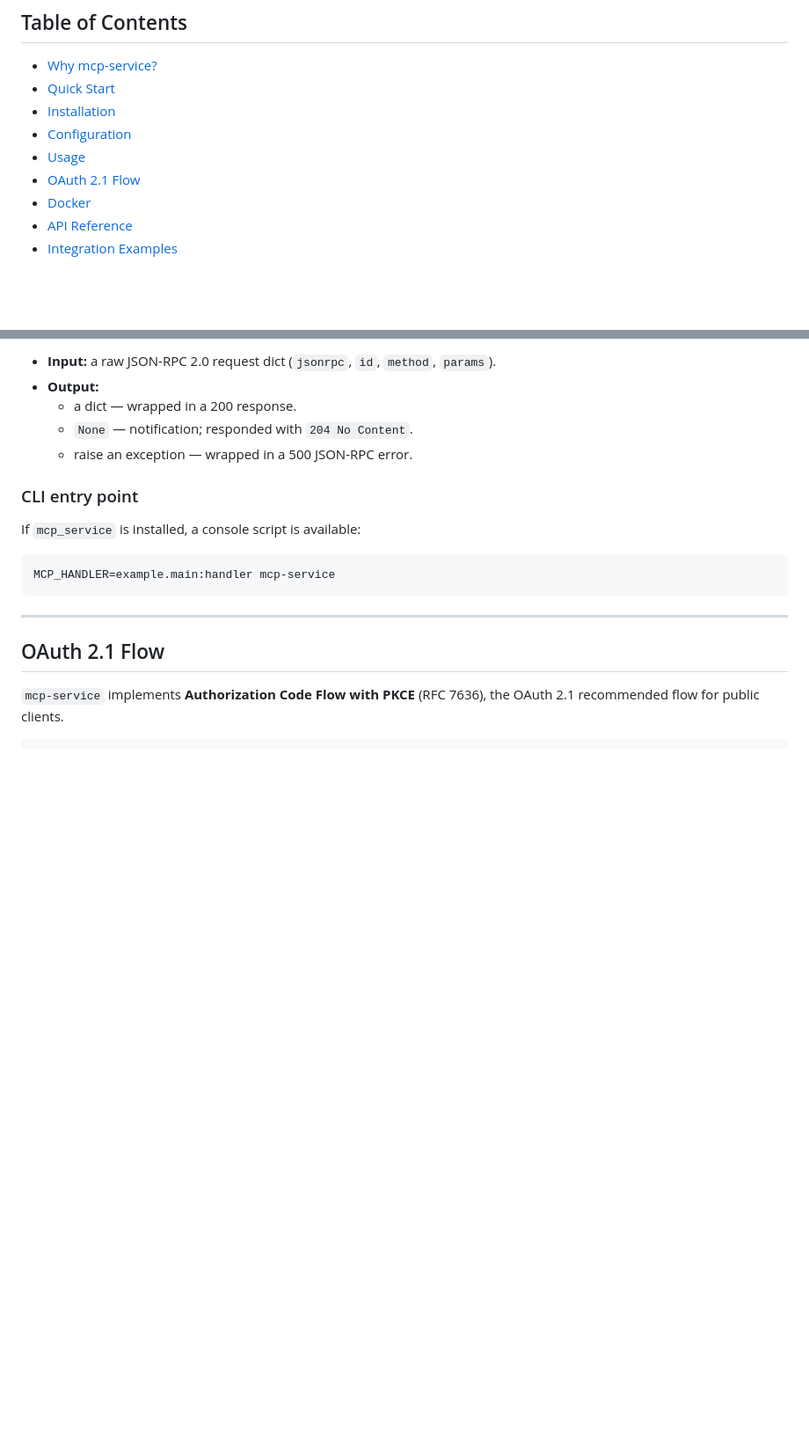
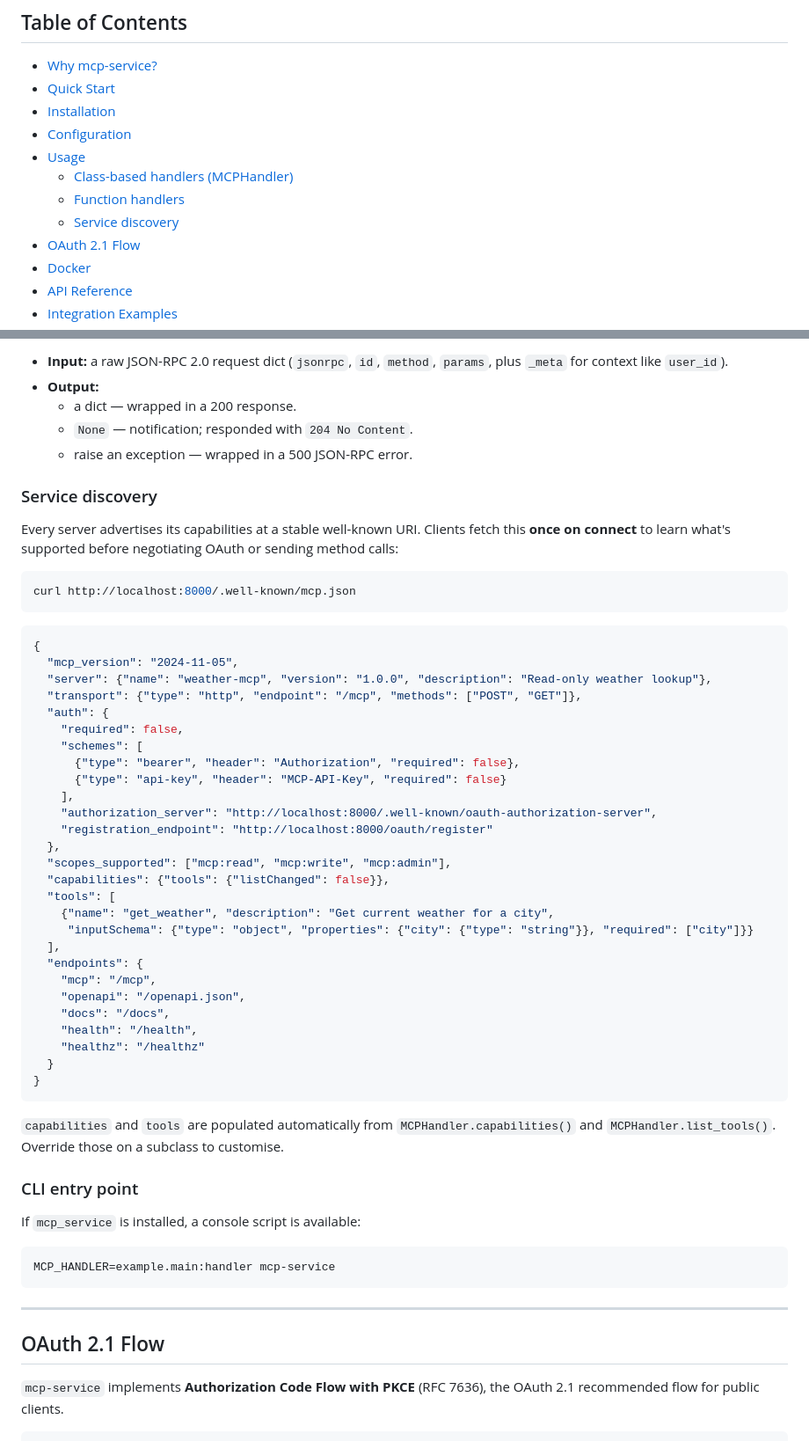
Before and after one commit to AvengerMoJo/mcp-service, a Markdown page: README.md, 2 parts joined by grey strips. Shown at 88% size. Drawn GitHub-style; blank space fills up the shorter version.

````diff
--- a/README.md
+++ b/README.md
@@ -16,6 +16,9 @@
 - [Installation](#installation)
 - [Configuration](#configuration)
 - [Usage](#usage)
+  - [Class-based handlers (MCPHandler)](#class-based-handlers-mcphandler)
+  - [Function handlers](#function-handlers)
+  - [Service discovery](#service-discovery)
 - [OAuth 2.1 Flow](#oauth-21-flow)
 - [Docker](#docker)
 - [API Reference](#api-reference)
@@ -266,10 +333,55 @@ Handler = Callable[[dict], Optional[dict]]
 ```
 
-- **Input:** a raw JSON-RPC 2.0 request dict (`jsonrpc`, `id`, `method`, `params`).
+- **Input:** a raw JSON-RPC 2.0 request dict (`jsonrpc`, `id`, `method`,
+  `params`, plus `_meta` for context like `user_id`).
 - **Output:**
   - a dict — wrapped in a 200 response.
   - `None` — notification; responded with `204 No Content`.
   - raise an exception — wrapped in a 500 JSON-RPC error.
+
+### Service discovery
+
+Every server advertises its capabilities at a stable well-known URI.
+Clients fetch this **once on connect** to learn what's supported before
+negotiating OAuth or sending method calls:
+
+```bash
+curl http://localhost:8000/.well-known/mcp.json
+```
+
+```json
+{
+  "mcp_version": "2024-11-05",
+  "server": {"name": "weather-mcp", "version": "1.0.0", "description": "Read-only weather lookup"},
+  "transport": {"type": "http", "endpoint": "/mcp", "methods": ["POST", "GET"]},
+  "auth": {
+    "required": false,
+    "schemes": [
+      {"type": "bearer", "header": "Authorization", "required": false},
+      {"type": "api-key", "header": "MCP-API-Key", "required": false}
+    ],
+    "authorization_server": "http://localhost:8000/.well-known/oauth-authorization-server",
+    "registration_endpoint": "http://localhost:8000/oauth/register"
+  },
+  "scopes_supported": ["mcp:read", "mcp:write", "mcp:admin"],
+  "capabilities": {"tools": {"listChanged": false}},
+  "tools": [
+    {"name": "get_weather", "description": "Get current weather for a city",
+     "inputSchema": {"type": "object", "properties": {"city": {"type": "string"}}, "required": ["city"]}}
+  ],
+  "endpoints": {
+    "mcp": "/mcp",
+    "openapi": "/openapi.json",
+    "docs": "/docs",
+    "health": "/health",
+    "healthz": "/healthz"
+  }
+}
+```
+
+`capabilities` and `tools` are populated automatically from
+`MCPHandler.capabilities()` and `MCPHandler.list_tools()`. Override
+those on a subclass to customise.
 
 ### CLI entry point
 
````
Also changed, not shown: other parts of README.md (+75 -11 lines), CHANGELOG.md (+26 -0 lines).
